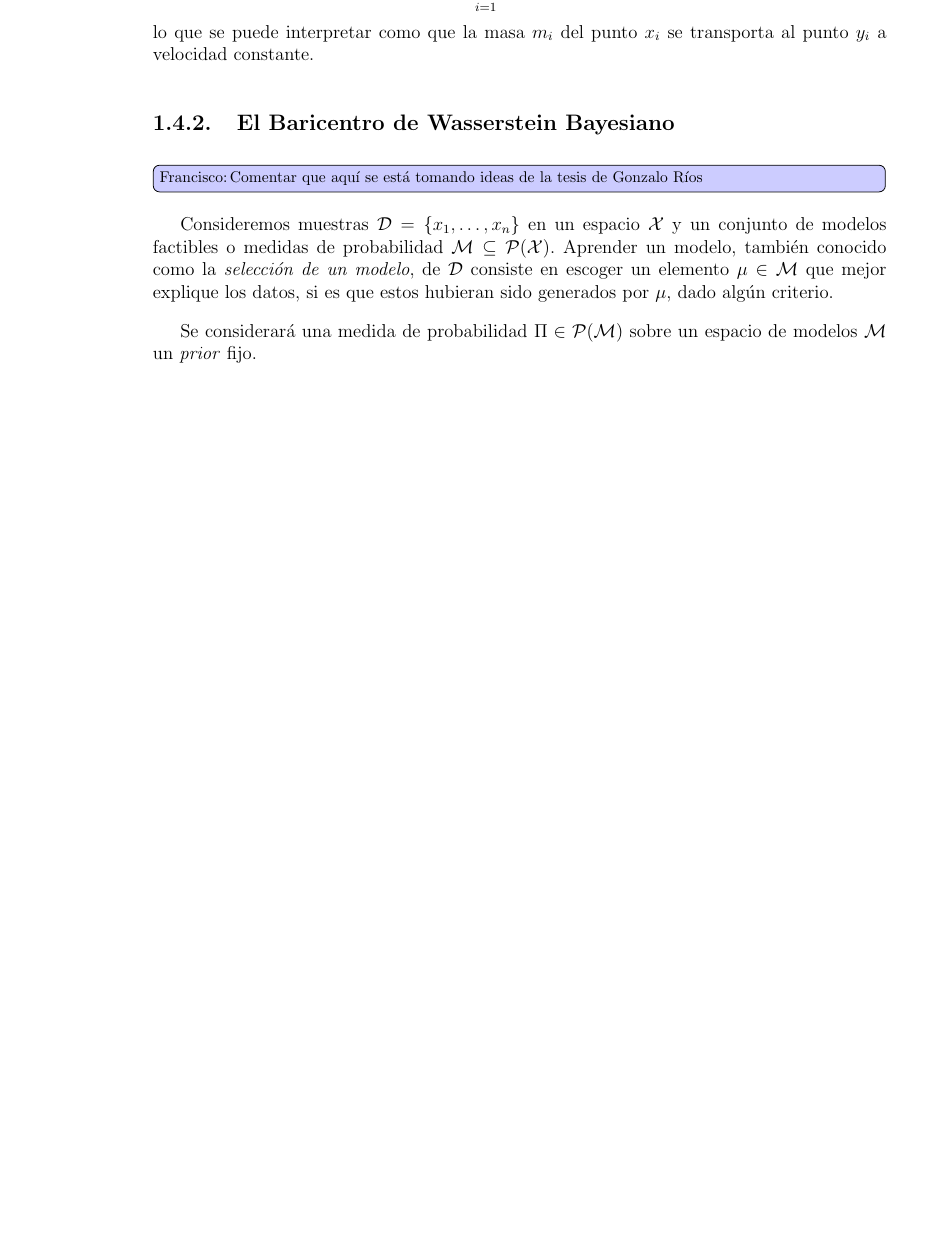
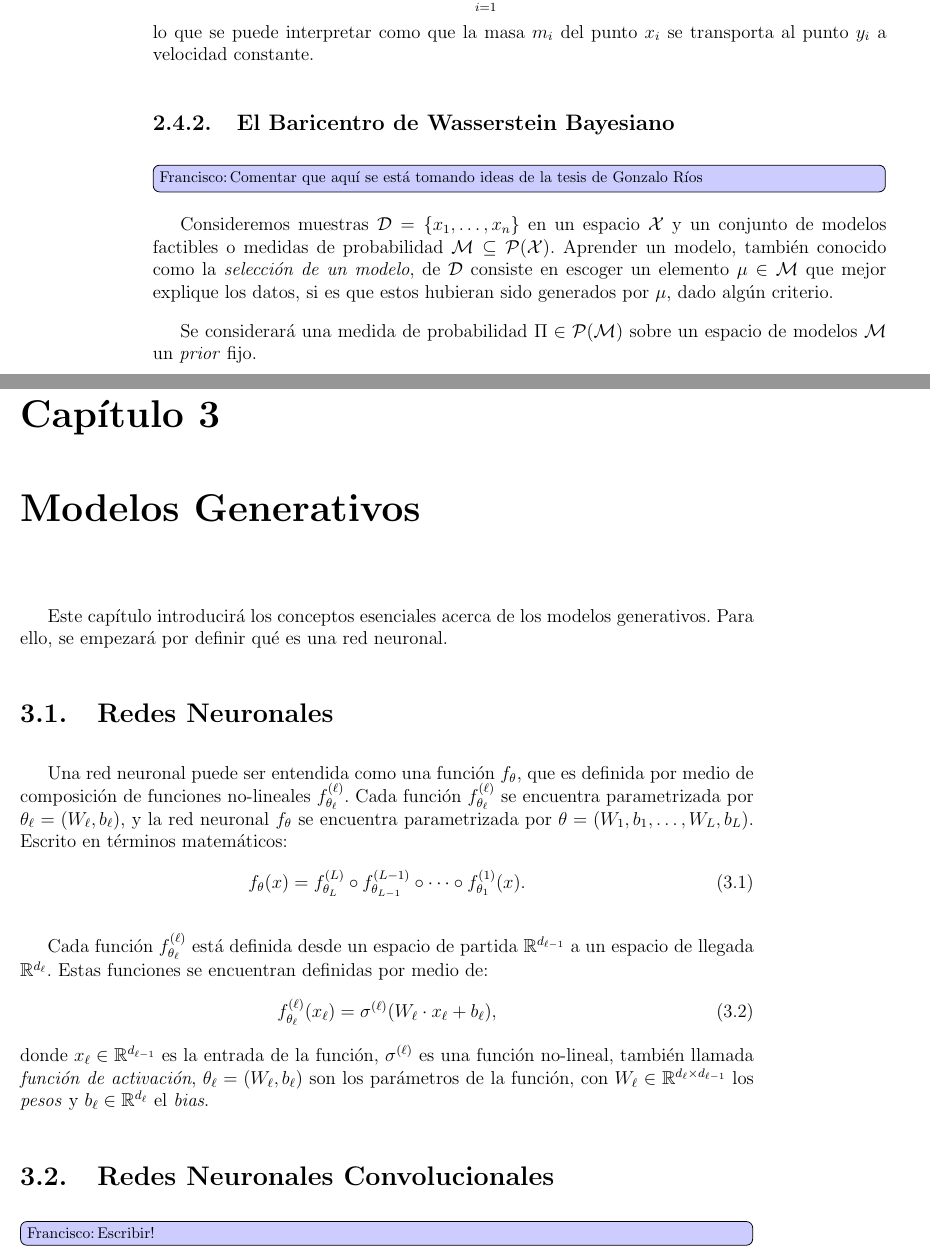
Before and after one commit to framunoz/Tesis-Magister-MA, a LaTeX document (main.tex, which reads lib/03redesNeuronales.tex): part of page 26 of 31 before the commit and two parts of pages 30 and 31 of 37 after it, the two joined at a grey line, cut so that both start at the same text, the shorter picture padded with empty space. Compiled offline with pdfLaTeX.

Commit message:
Comienzo escritura redes generativas

```diff
--- /dev/null
+++ b/lib/03redesNeuronales.tex
@@ -0,0 +1,19 @@
+\chapter{Modelos Generativos}\label{chap:modelos-generativos}
+{
+    Este capítulo introducirá los conceptos esenciales acerca de los modelos generativos. Para ello, se empezará por definir qué es una red neuronal.
+    \section{Redes Neuronales}\label{sec:redes-Neuronales}
+    {
+        Una red neuronal puede ser entendida como una función $f_\theta$, que es definida por medio de composición de funciones no-lineales $f^{(\ell)}_{\theta_\ell}$. Cada función $f^{(\ell)}_{\theta_\ell}$ se encuentra parametrizada por $\theta_\ell = (W_\ell, b_\ell)$, y la red neuronal $f_\theta$ se encuentra parametrizada por $\theta = (W_{1}, b_1, \ldots, W_L, b_L)$. Escrito en términos matemáticos:
+        \begin{equation}
+            f_\theta(x) = f^{(L)}_{\theta_{L}} \circ f^{(L-1)}_{\theta_{L-1}} \circ \cdots \circ f^{(1)}_{\theta_{1}} (x).
+        \end{equation}
+
+        Cada función $f^{(\ell)}_{\theta_{\ell}}$ está definida desde un espacio de partida $\R^{d_{\ell-1}}$ a un espacio de llegada $\R^{d_\ell}$. Estas funciones se encuentran definidas por medio de:
+        \begin{equation}
+            f^{(\ell)}_{\theta_{\ell}} (x_\ell) = \sigma^{(\ell)} (W_\ell \cdot x_\ell + b_\ell),
+        \end{equation}
+        donde $x_\ell \in \R^{d_{\ell-1}}$ es la entrada de la función, $\sigma^{(\ell)}$ es una función no-lineal, también llamada \emph{función de activación}, $\theta_\ell = (W_\ell, b_\ell)$ son los parámetros de la función, con $W_\ell \in \R^{d_{\ell} \times d_{\ell-1}}$ los \emph{pesos} y $b_\ell \in \R^{d_\ell}$ el \emph{bias}.
+
+        \section{Redes Neuronales Convolucionales}\label{sec:redes-neuronales-convolucionales}
+        {
+            \FM[inline]{Escribir!}
--- a/main.tex
+++ b/main.tex
@@ -37,7 +37,7 @@
 
 \usepackage{lipsum}
 
-\includeonly{lib/02marcoTeorico}
+% \includeonly{lib/02marcoTeorico}
 
 \begin{document}
 
```
Also changed, not shown: lib/03redesNeuronales.tex (19 more changed lines), main.tex (1 more changed lines).
